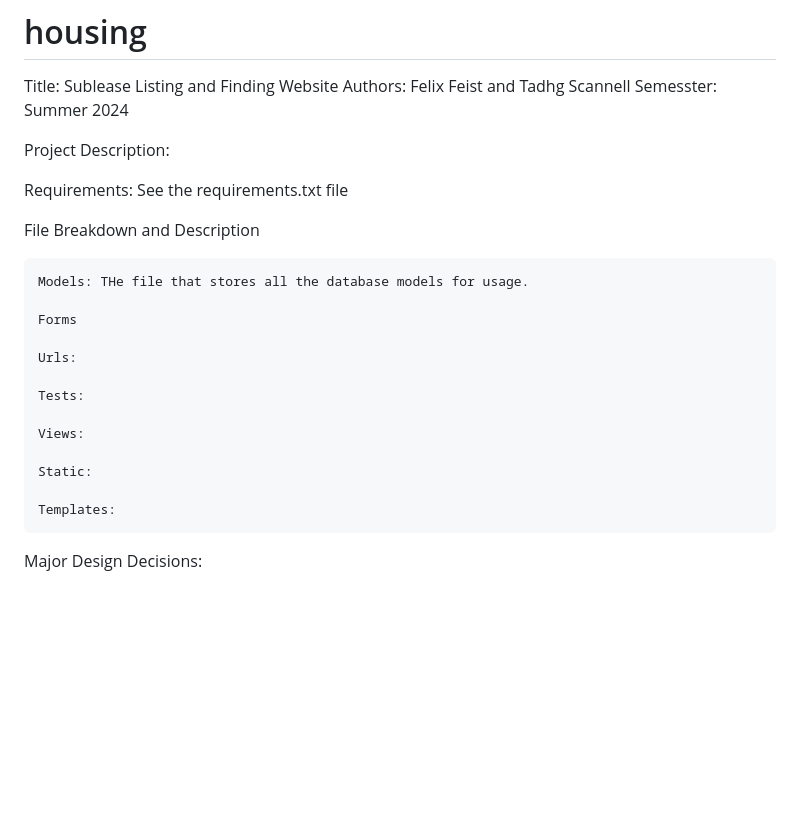
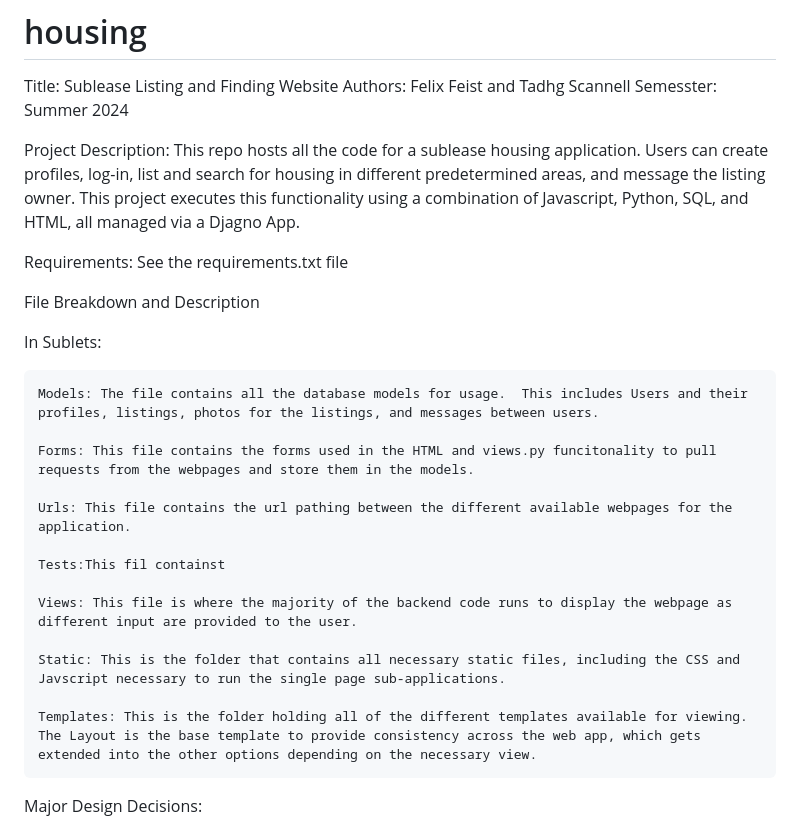
Before and after one commit to caribbean-apple/housing, a Markdown page: README.md, the part around the change. Rendered like a GitHub page; blank space fills up the shorter version.

```diff
--- a/README.md
+++ b/README.md
@@ -3,25 +3,29 @@ Title: Sublease Listing and Finding Website
 Authors: Felix Feist and Tadhg Scannell
 Semesster: Summer 2024
 
-Project Description:
+Project Description: This repo hosts all the code for a sublease housing application.  Users can create profiles, log-in, list and search for housing in different predetermined areas, and message the listing owner.  This project executes this functionality using a combination of Javascript, Python, SQL, and HTML, all managed via a Djagno App.
 
 Requirements: See the requirements.txt file
 
 File Breakdown and Description
 
-    Models: THe file that stores all the database models for usage.
 
-    Forms
 
-    Urls:
+In Sublets:
 
-    Tests:
+    Models: The file contains all the database models for usage.  This includes Users and their profiles, listings, photos for the listings, and messages between users.
 
-    Views:
+    Forms: This file contains the forms used in the HTML and views.py funcitonality to pull requests from the webpages and store them in the models.
 
-    Static:
+    Urls: This file contains the url pathing between the different available webpages for the application.
 
-    Templates:
+    Tests:This fil containst
+
+    Views: This file is where the majority of the backend code runs to display the webpage as different input are provided to the user.
+
+    Static: This is the folder that contains all necessary static files, including the CSS and Javscript necessary to run the single page sub-applications.
+
+    Templates: This is the folder holding all of the different templates available for viewing.  The Layout is the base template to provide consistency across the web app, which gets extended into the other options depending on the necessary view.
 
 
 Major Design Decisions:
```
